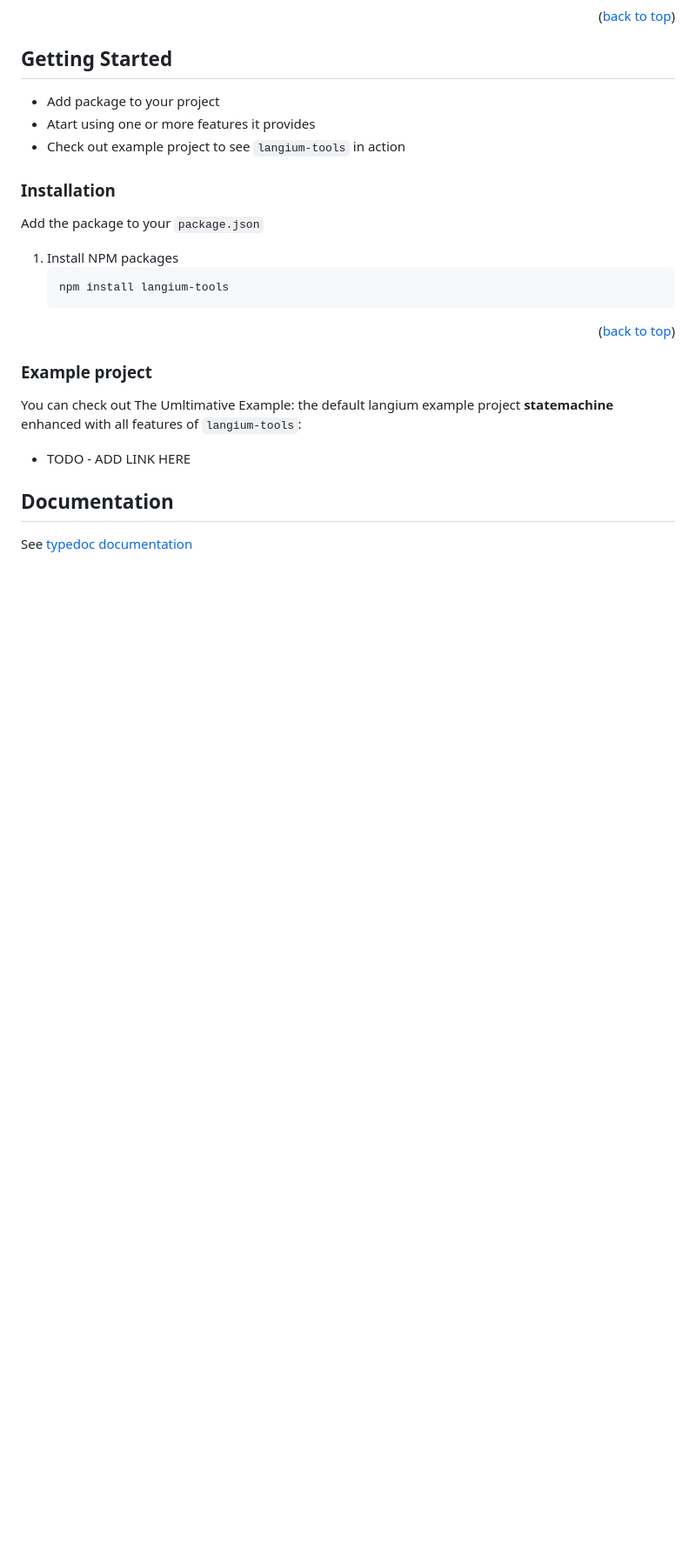
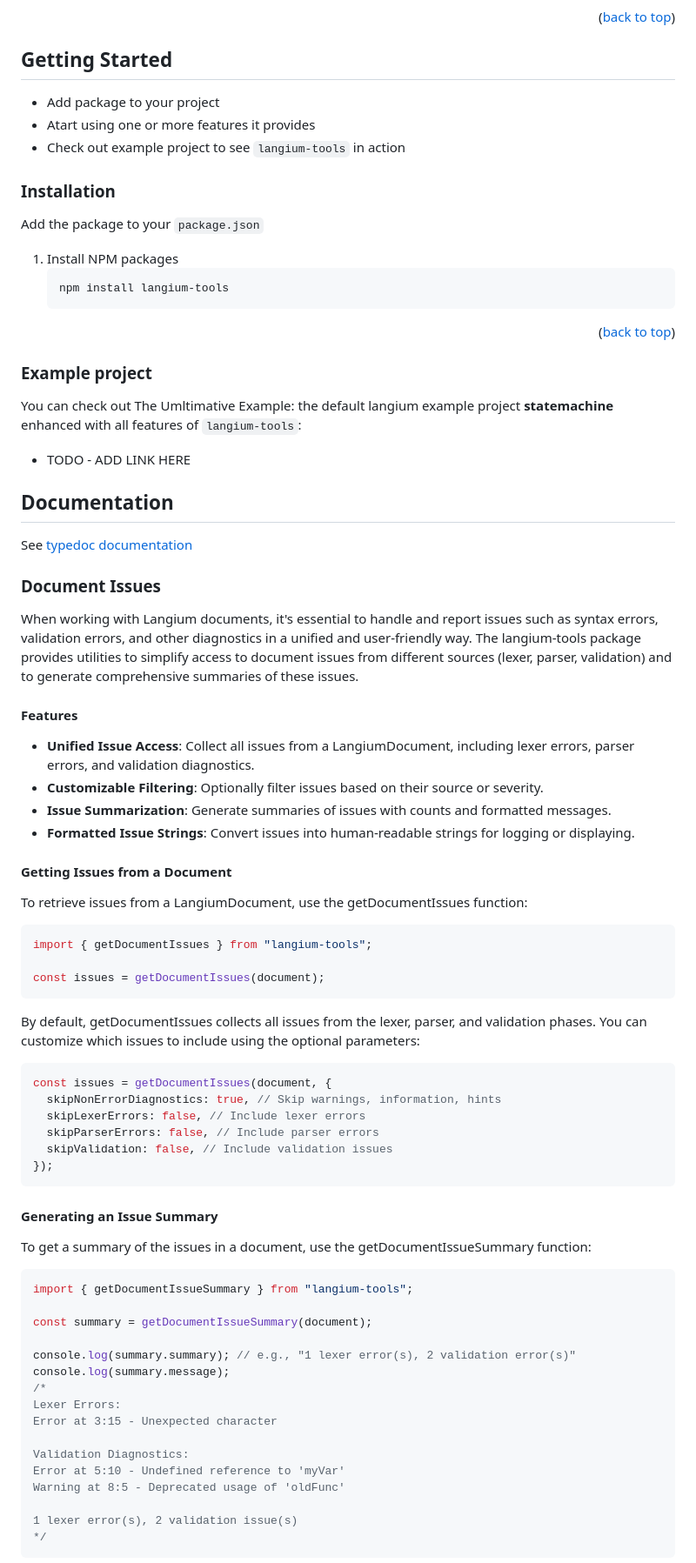
Before and after one commit to borisbrodski/langium-tools, a Markdown page: README.md, the part around the change printed below. Shown: that part at 87% size. GitHub-like rendering; blank space fills up the shorter version.

Commit message:
README: Docs for document-issues.ts

````diff
--- a/README.md
+++ b/README.md
@@ -101,8 +99,8 @@ This section should list any major frameworks/libraries used to bootstrap your p
 ## Getting Started
 
-* Add package to your project
-* Atart using one or more features it provides
-* Check out example project to see `langium-tools` in action
+- Add package to your project
+- Atart using one or more features it provides
+- Check out example project to see `langium-tools` in action
 
 ### Installation
 
@@ -112,15 +110,71 @@ Add the package to your `package.json`
    ```sh
    npm install langium-tools
    ```
-<p align="right">(<a href="#readme-top">back to top</a>)</p>
+   <p align="right">(<a href="#readme-top">back to top</a>)</p>
 
 ### Example project
 
 You can check out The Umltimative Example: the default langium example project <strong>statemachine</strong> enhanced with all features of `langium-tools`:
 
-* TODO - ADD LINK HERE
+- TODO - ADD LINK HERE
 
 ## Documentation
 
 See [typedoc documentation](https://borisbrodski.github.io/langium-tools)
 
+### Document Issues
+
+When working with Langium documents, it's essential to handle and report issues such as syntax errors, validation errors, and other diagnostics in a unified and user-friendly way. The langium-tools package provides utilities to simplify access to document issues from different sources (lexer, parser, validation) and to generate comprehensive summaries of these issues.
+
+#### Features
+
+- **Unified Issue Access**: Collect all issues from a LangiumDocument, including lexer errors, parser errors, and validation diagnostics.
+- **Customizable Filtering**: Optionally filter issues based on their source or severity.
+- **Issue Summarization**: Generate summaries of issues with counts and formatted messages.
+- **Formatted Issue Strings**: Convert issues into human-readable strings for logging or displaying.
+
+#### Getting Issues from a Document
+
+To retrieve issues from a LangiumDocument, use the getDocumentIssues function:
+
+```typescript
+import { getDocumentIssues } from "langium-tools";
+
+const issues = getDocumentIssues(document);
+```
+
+By default, getDocumentIssues collects all issues from the lexer, parser, and validation phases.
+You can customize which issues to include using the optional parameters:
+
+```typescript
+const issues = getDocumentIssues(document, {
+  skipNonErrorDiagnostics: true, // Skip warnings, information, hints
+  skipLexerErrors: false, // Include lexer errors
+  skipParserErrors: false, // Include parser errors
+  skipValidation: false, // Include validation issues
+});
+```
+
+#### Generating an Issue Summary
+
+To get a summary of the issues in a document, use the getDocumentIssueSummary function:
+
+```typescript
+import { getDocumentIssueSummary } from "langium-tools";
+
+const summary = getDocumentIssueSummary(document);
+
+console.log(summary.summary); // e.g., "1 lexer error(s), 2 validation error(s)"
+console.log(summary.message);
+/*
+Lexer Errors:
+Error at 3:15 - Unexpected character
+
+Validation Diagnostics:
+Error at 5:10 - Undefined reference to 'myVar'
+Warning at 8:5 - Deprecated usage of 'oldFunc'
+
+1 lexer error(s), 2 validation issue(s)
+*/
+```
+
````
Also changed, not shown: other parts of README.md (+79 -27 lines).
